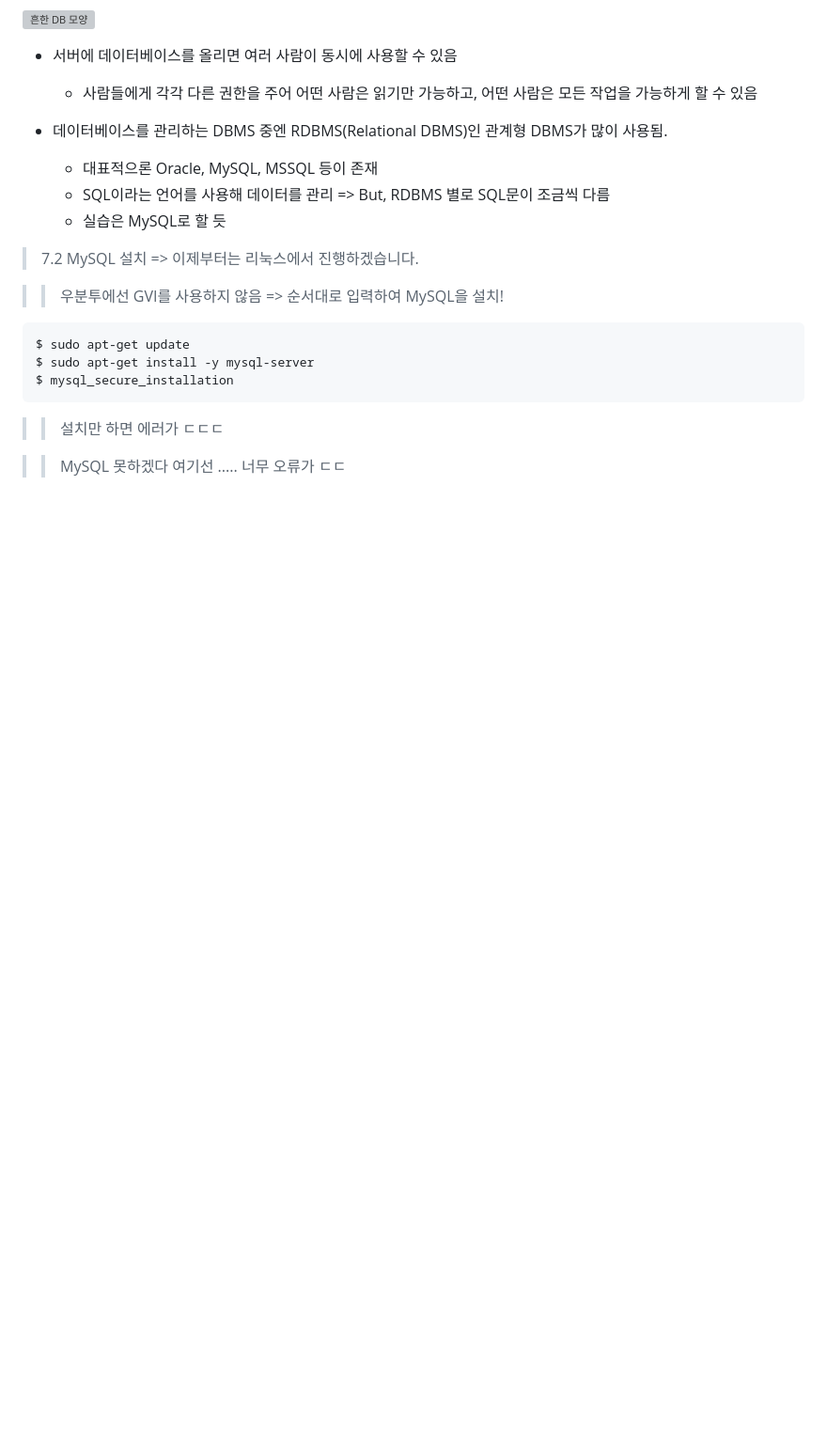
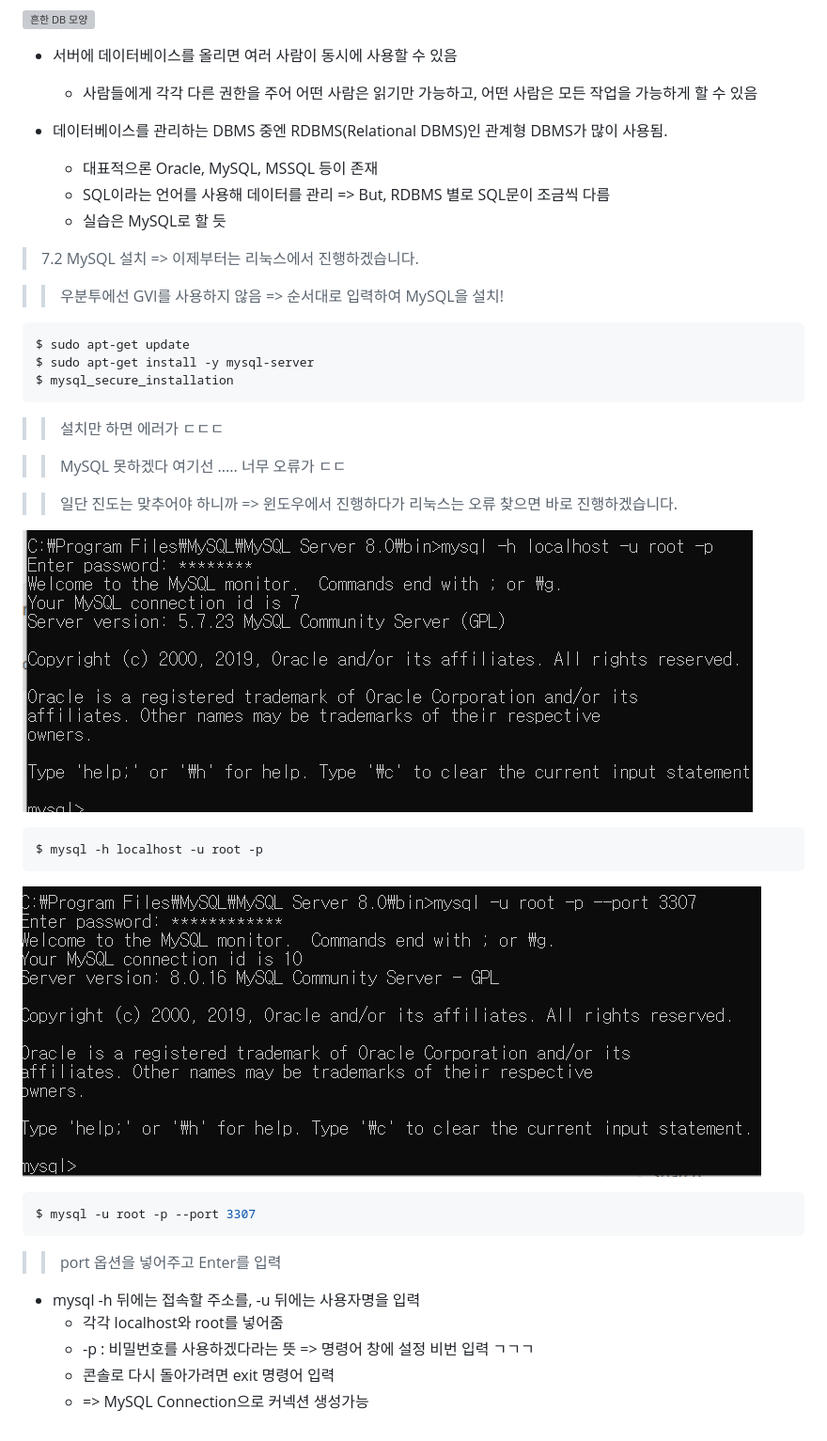
Before and after one commit to IMHOJEONG/2019-Node.js, a Markdown page: Chapter7/7.1.md, the part around the change. Shown: that part at 94% size. Rendered like a GitHub page; pictures changed too: Chapter7/images/start.PNG (added), Chapter7/images/start2.PNG (added); blank space fills up the shorter version; grey boxes are pictures that could not be loaded.

Commit message:
Add 7.1 & 윈도우에 MySQL 직접 설치(포트 3307)

````diff
--- a/Chapter7/7.1.md
+++ b/Chapter7/7.1.md
@@ -36,3 +36,22 @@ $ mysql_secure_installation
 >> 설치만 하면 에러가 ㄷㄷㄷ
 
 >> MySQL 못하겠다 여기선 ..... 너무 오류가 ㄷㄷ
+
+>> 일단 진도는 맞추어야 하니까 => 윈도우에서 진행하다가 리눅스는 오류 찾으면 바로 진행하겠습니다.
+
+![접속](./images/start.PNG)
+
+```console
+$ mysql -h localhost -u root -p
+```
+![다른 포트에 있는 MySQL 접속 시](./images/start2.PNG)
+```console
+$ mysql -u root -p --port 3307
+```
+>> port 옵션을 넣어주고 Enter를 입력
+
+* mysql -h 뒤에는 접속할 주소를, -u 뒤에는 사용자명을 입력
+    * 각각 localhost와 root를 넣어줌
+    * -p : 비밀번호를 사용하겠다라는 뜻 => 명령어 창에 설정 비번 입력 ㄱㄱㄱ
+    * 콘솔로 다시 돌아가려면 exit 명령어 입력
+    * => MySQL Connection으로 커넥션 생성가능
````
Also changed, not shown: Chapter7/7.4.md (added, +1 -0 lines).
